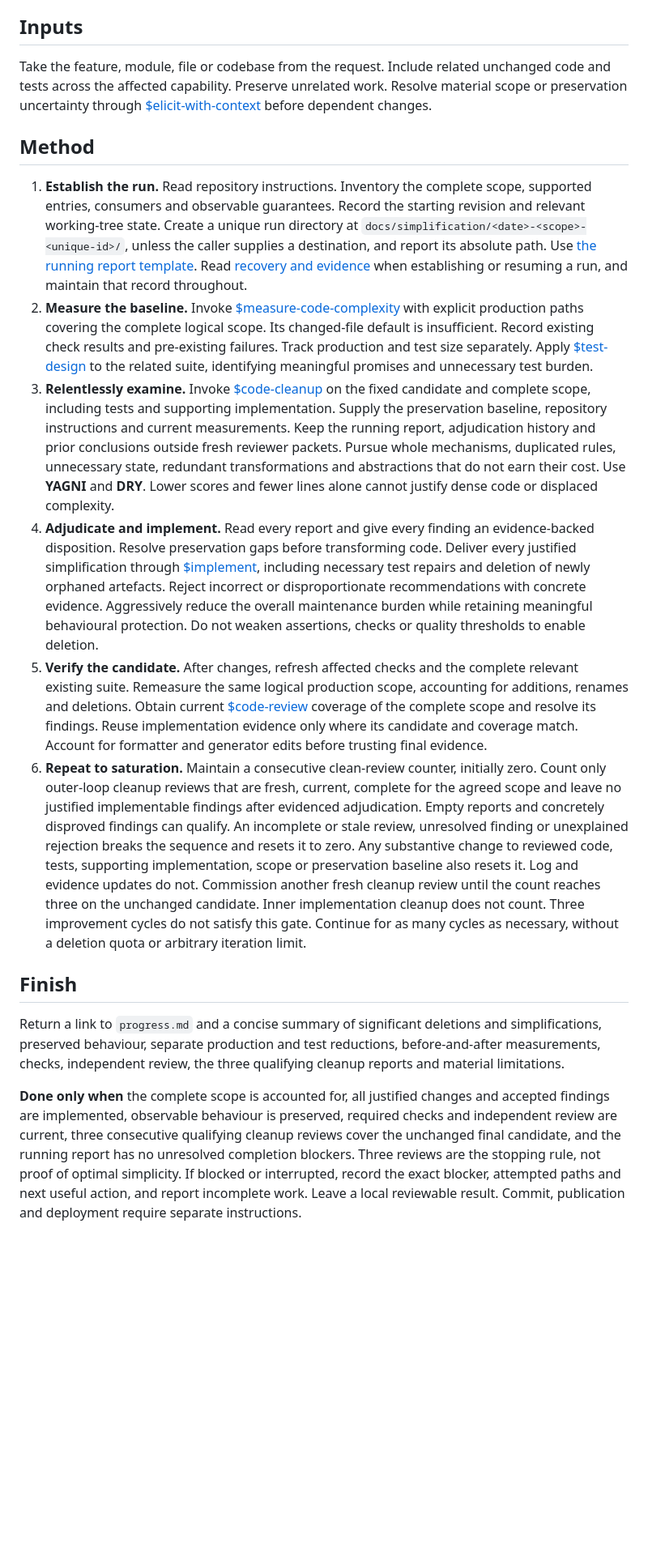
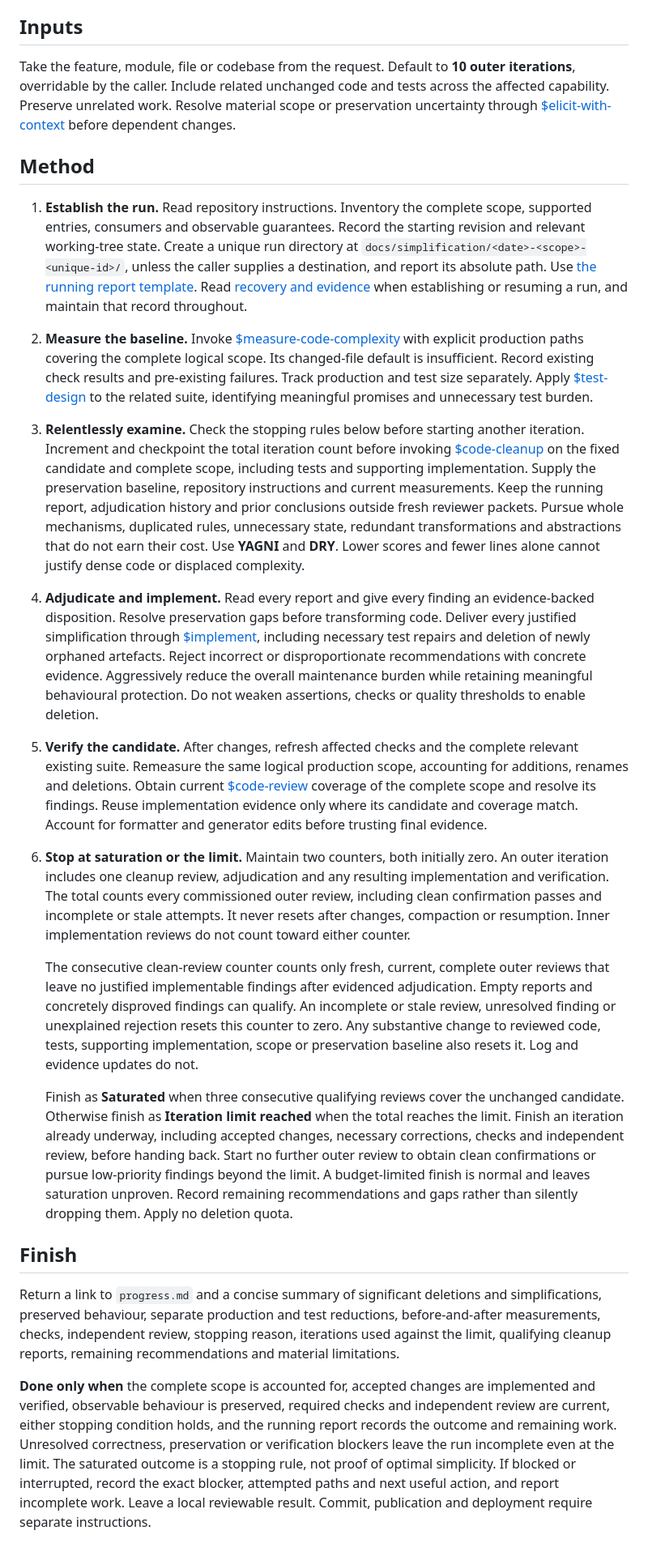
Before and after one commit to moonpixels/propulsion, a Markdown page: skills/simplify-code/SKILL.md, the part around the change. Shown at 81% size. GitHub-like rendering; blank space fills up the shorter version.

Commit message:
fix(simplify-code): cap outer cleanup iterations (#40)

```diff
--- a/skills/simplify-code/SKILL.md
+++ b/skills/simplify-code/SKILL.md
@@ -9,19 +9,23 @@ Aggressively reduce code and maintenance burden. Relentlessly challenge unnecess
 
 ## Inputs
 
-Take the feature, module, file or codebase from the request. Include related unchanged code and tests across the affected capability. Preserve unrelated work. Resolve material scope or preservation uncertainty through [$elicit-with-context](../elicit-with-context/SKILL.md) before dependent changes.
+Take the feature, module, file or codebase from the request. Default to **10 outer iterations**, overridable by the caller. Include related unchanged code and tests across the affected capability. Preserve unrelated work. Resolve material scope or preservation uncertainty through [$elicit-with-context](../elicit-with-context/SKILL.md) before dependent changes.
 
 ## Method
 
 1. **Establish the run.** Read repository instructions. Inventory the complete scope, supported entries, consumers and observable guarantees. Record the starting revision and relevant working-tree state. Create a unique run directory at `docs/simplification/<date>-<scope>-<unique-id>/`, unless the caller supplies a destination, and report its absolute path. Use [the running report template](assets/progress.md). Read [recovery and evidence](references/recovery.md) when establishing or resuming a run, and maintain that record throughout.
 2. **Measure the baseline.** Invoke [$measure-code-complexity](../measure-code-complexity/SKILL.md) with explicit production paths covering the complete logical scope. Its changed-file default is insufficient. Record existing check results and pre-existing failures. Track production and test size separately. Apply [$test-design](../test-design/SKILL.md) to the related suite, identifying meaningful promises and unnecessary test burden.
-3. **Relentlessly examine.** Invoke [$code-cleanup](../code-cleanup/SKILL.md) on the fixed candidate and complete scope, including tests and supporting implementation. Supply the preservation baseline, repository instructions and current measurements. Keep the running report, adjudication history and prior conclusions outside fresh reviewer packets. Pursue whole mechanisms, duplicated rules, unnecessary state, redundant transformations and abstractions that do not earn their cost. Use **YAGNI** and **DRY**. Lower scores and fewer lines alone cannot justify dense code or displaced complexity.
+3. **Relentlessly examine.** Check the stopping rules below before starting another iteration. Increment and checkpoint the total iteration count before invoking [$code-cleanup](../code-cleanup/SKILL.md) on the fixed candidate and complete scope, including tests and supporting implementation. Supply the preservation baseline, repository instructions and current measurements. Keep the running report, adjudication history and prior conclusions outside fresh reviewer packets. Pursue whole mechanisms, duplicated rules, unnecessary state, redundant transformations and abstractions that do not earn their cost. Use **YAGNI** and **DRY**. Lower scores and fewer lines alone cannot justify dense code or displaced complexity.
 4. **Adjudicate and implement.** Read every report and give every finding an evidence-backed disposition. Resolve preservation gaps before transforming code. Deliver every justified simplification through [$implement](../implement/SKILL.md), including necessary test repairs and deletion of newly orphaned artefacts. Reject incorrect or disproportionate recommendations with concrete evidence. Aggressively reduce the overall maintenance burden while retaining meaningful behavioural protection. Do not weaken assertions, checks or quality thresholds to enable deletion.
 5. **Verify the candidate.** After changes, refresh affected checks and the complete relevant existing suite. Remeasure the same logical production scope, accounting for additions, renames and deletions. Obtain current [$code-review](../code-review/SKILL.md) coverage of the complete scope and resolve its findings. Reuse implementation evidence only where its candidate and coverage match. Account for formatter and generator edits before trusting final evidence.
-6. **Repeat to saturation.** Maintain a consecutive clean-review counter, initially zero. Count only outer-loop cleanup reviews that are fresh, current, complete for the agreed scope and leave no justified implementable findings after evidenced adjudication. Empty reports and concretely disproved findings can qualify. An incomplete or stale review, unresolved finding or unexplained rejection breaks the sequence and resets it to zero. Any substantive change to reviewed code, tests, supporting implementation, scope or preservation baseline also resets it. Log and evidence updates do not. Commission another fresh cleanup review until the count reaches three on the unchanged candidate. Inner implementation cleanup does not count. Three improvement cycles do not satisfy this gate. Continue for as many cycles as necessary, without a deletion quota or arbitrary iteration limit.
+6. **Stop at saturation or the limit.** Maintain two counters, both initially zero. An outer iteration includes one cleanup review, adjudication and any resulting implementation and verification. The total counts every commissioned outer review, including clean confirmation passes and incomplete or stale attempts. It never resets after changes, compaction or resumption. Inner implementation reviews do not count toward either counter.
+
+    The consecutive clean-review counter counts only fresh, current, complete outer reviews that leave no justified implementable findings after evidenced adjudication. Empty reports and concretely disproved findings can qualify. An incomplete or stale review, unresolved finding or unexplained rejection resets this counter to zero. Any substantive change to reviewed code, tests, supporting implementation, scope or preservation baseline also resets it. Log and evidence updates do not.
+
+    Finish as **Saturated** when three consecutive qualifying reviews cover the unchanged candidate. Otherwise finish as **Iteration limit reached** when the total reaches the limit. Finish an iteration already underway, including accepted changes, necessary corrections, checks and independent review, before handing back. Start no further outer review to obtain clean confirmations or pursue low-priority findings beyond the limit. A budget-limited finish is normal and leaves saturation unproven. Record remaining recommendations and gaps rather than silently dropping them. Apply no deletion quota.
 
 ## Finish
 
-Return a link to `progress.md` and a concise summary of significant deletions and simplifications, preserved behaviour, separate production and test reductions, before-and-after measurements, checks, independent review, the three qualifying cleanup reports and material limitations.
+Return a link to `progress.md` and a concise summary of significant deletions and simplifications, preserved behaviour, separate production and test reductions, before-and-after measurements, checks, independent review, stopping reason, iterations used against the limit, qualifying cleanup reports, remaining recommendations and material limitations.
 
-**Done only when** the complete scope is accounted for, all justified changes and accepted findings are implemented, observable behaviour is preserved, required checks and independent review are current, three consecutive qualifying cleanup reviews cover the unchanged final candidate, and the running report has no unresolved completion blockers. Three reviews are the stopping rule, not proof of optimal simplicity. If blocked or interrupted, record the exact blocker, attempted paths and next useful action, and report incomplete work. Leave a local reviewable result. Commit, publication and deployment require separate instructions.
+**Done only when** the complete scope is accounted for, accepted changes are implemented and verified, observable behaviour is preserved, required checks and independent review are current, either stopping condition holds, and the running report records the outcome and remaining work. Unresolved correctness, preservation or verification blockers leave the run incomplete even at the limit. The saturated outcome is a stopping rule, not proof of optimal simplicity. If blocked or interrupted, record the exact blocker, attempted paths and next useful action, and report incomplete work. Leave a local reviewable result. Commit, publication and deployment require separate instructions.
```
Also changed, not shown: 2 other files.
